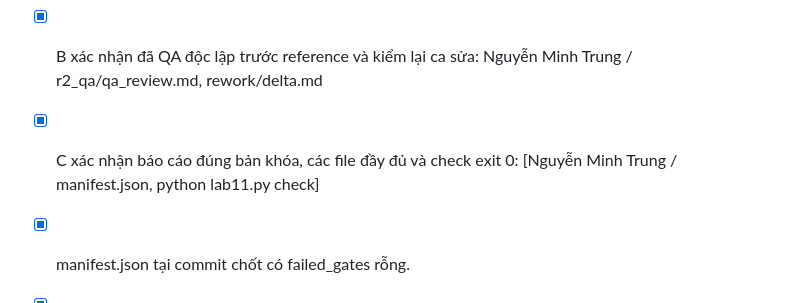
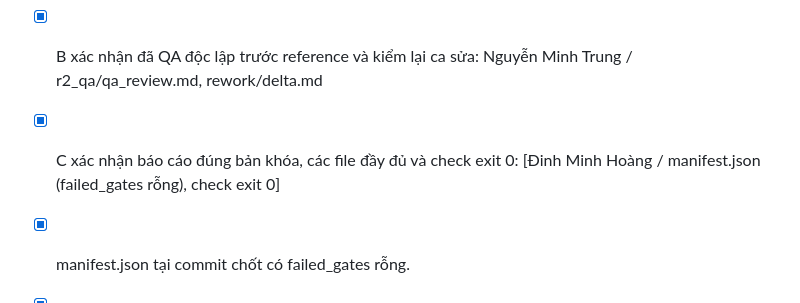
Before and after one commit to trungdeptrai1706/K4-DAY11-nhomsololeveling, a Markdown page: TEAMMATES.md, the part around the change. GitHub-like rendering.

Commit message:
Update C confirmation: Dinh Minh Hoang

```diff
--- a/TEAMMATES.md
+++ b/TEAMMATES.md
@@ -43,7 +43,7 @@ Bảng này xác định vai của nhóm. Vòng QA tự sinh trong team.json thu
 ## 5. Xác nhận trước khi nộp
 - [x] A xác nhận nhãn và export đúng phiên bản: Trần Đình Cương / r1_craft/lock.txt (5715-FF4C), rework/lock2.txt (6ECD-7779)
 - [x] B xác nhận đã QA độc lập trước reference và kiểm lại ca sửa: Nguyễn Minh Trung / r2_qa/qa_review.md, rework/delta.md
-- [x] C xác nhận báo cáo đúng bản khóa, các file đầy đủ và check exit 0: [Nguyễn Minh Trung / manifest.json, python lab11.py check]
+- [x] C xác nhận báo cáo đúng bản khóa, các file đầy đủ và check exit 0: [Đinh Minh Hoàng / manifest.json (failed_gates rỗng), check exit 0]
 - [x] manifest.json tại commit chốt có failed_gates rỗng.
 - [x] Repo nhóm Public, ảnh và các bằng chứng mở được.
 - [x] C đã push và gửi link repo nhóm + commit qua kênh lớp công bố.
```
